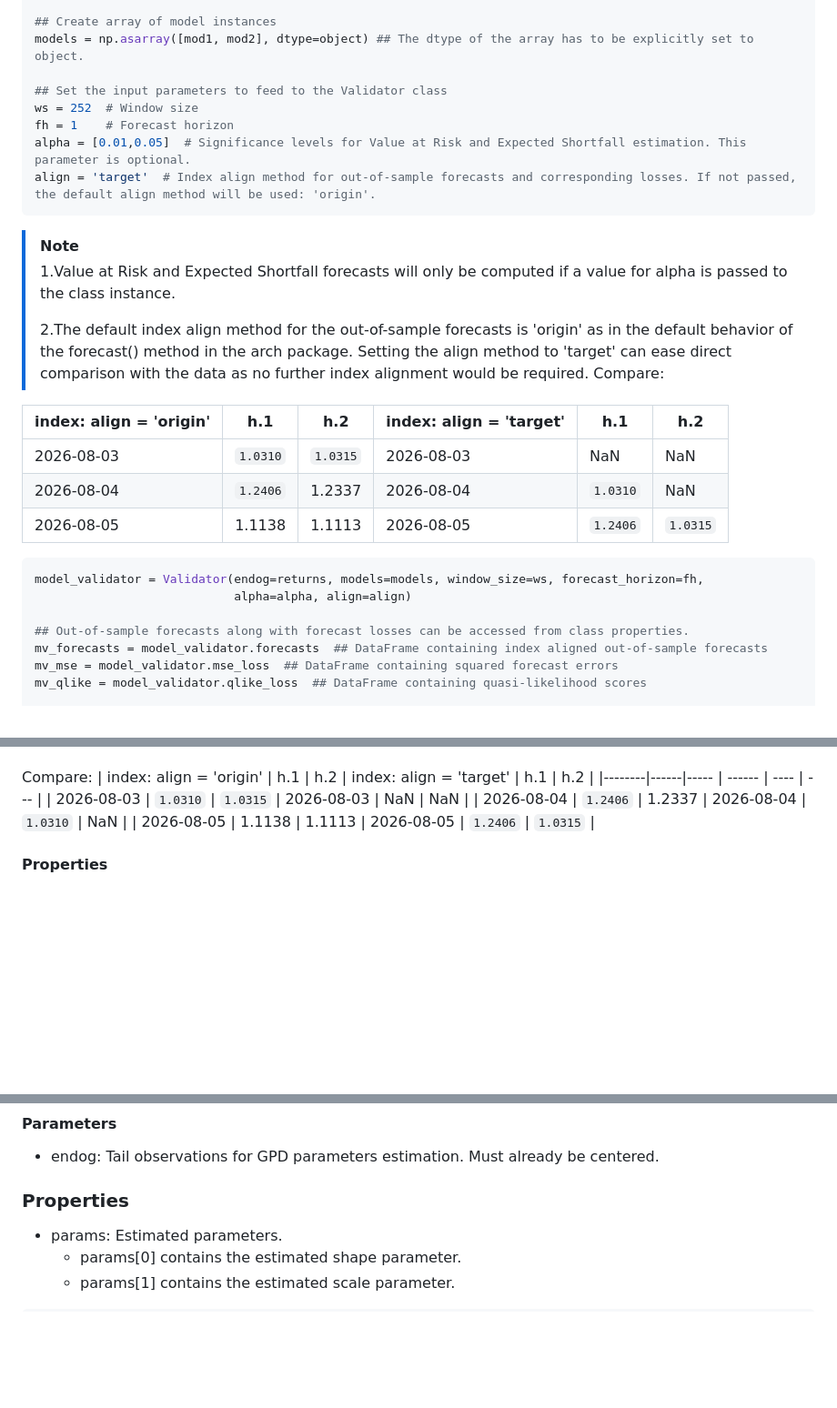
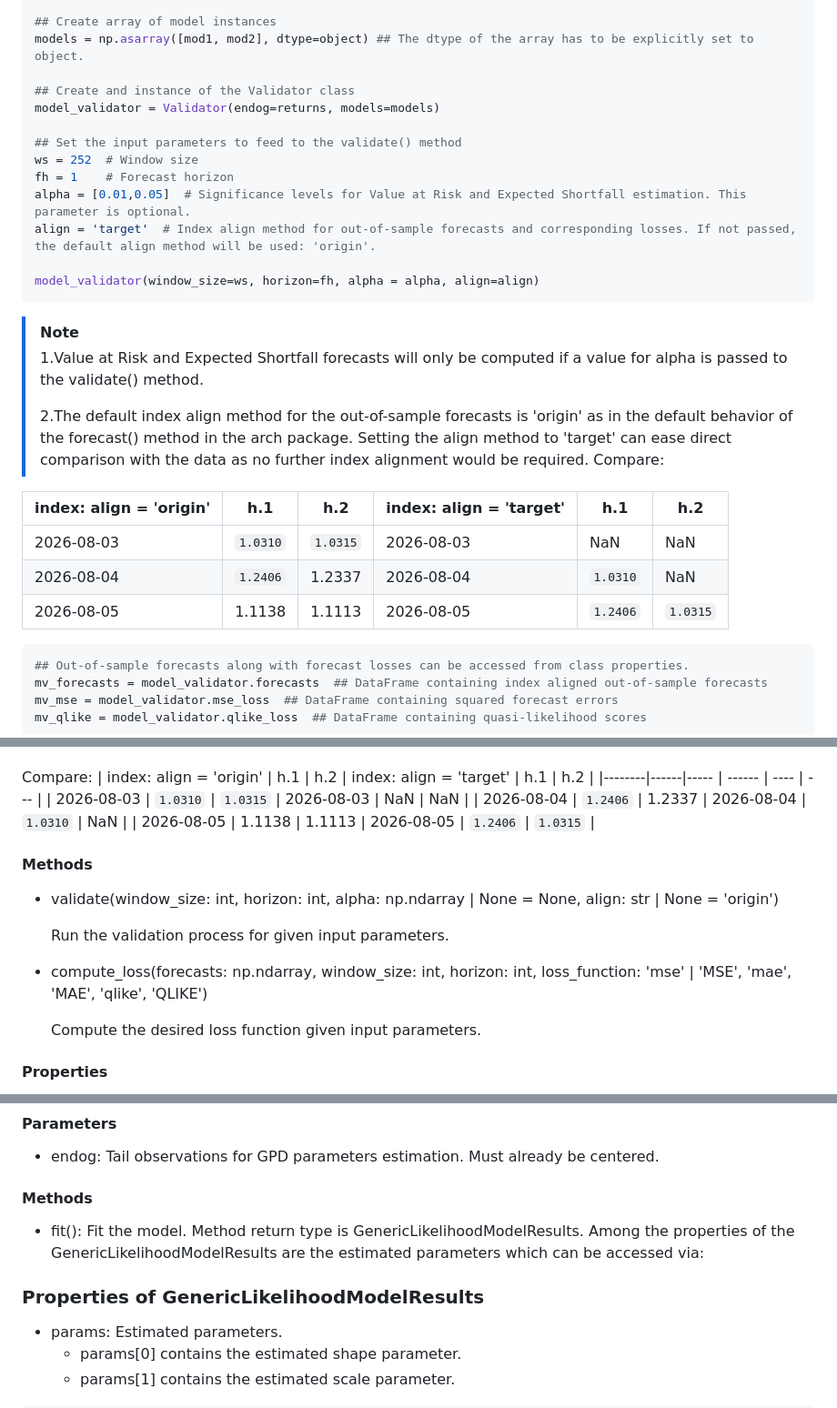
Before and after one commit to donn-majidi/sfclubunibo-arch-fv, a Markdown page: README.md, 3 parts joined by grey strips. Shown at 91% size. Rendered like a GitHub page; blank space fills up the shorter version.

````diff
--- a/README.md
+++ b/README.md
@@ -48,14 +48,19 @@ mod2 = arch_model(returns, vol='GARCH', p=1, o=1, q=1, dist='studentst') ## GJR_
 ## Create array of model instances
 models = np.asarray([mod1, mod2], dtype=object) ## The dtype of the array has to be explicitly set to object.
 
-## Set the input parameters to feed to the Validator class
+## Create and instance of the Validator class
+model_validator = Validator(endog=returns, models=models)
+
+## Set the input parameters to feed to the validate() method
 ws = 252  # Window size
 fh = 1    # Forecast horizon
 alpha = [0.01,0.05]  # Significance levels for Value at Risk and Expected Shortfall estimation. This parameter is optional.
 align = 'target'  # Index align method for out-of-sample forecasts and corresponding losses. If not passed, the default align method will be used: 'origin'.
+
+model_validator(window_size=ws, horizon=fh, alpha = alpha, align=align)
 ```
 >[!NOTE]
->1.Value at Risk and Expected Shortfall forecasts will only be computed if a value for alpha is passed to the class instance.
+>1.Value at Risk and Expected Shortfall forecasts will only be computed if a value for alpha is passed to the validate() method.
 >
 >2.The default index align method for the out-of-sample forecasts is 'origin' as in the default behavior of the forecast() method in the arch package. Setting the align method to 'target' can ease direct comparison with the data as no further index alignment would be required. Compare:
 
@@ -66,9 +71,6 @@ align = 'target'  # Index align method for out-of-sample forecasts and correspon
 | 2026-08-05 | 1.1138 | 1.1113 | 2026-08-05 | `1.2406` | `1.0315` |
 
 ```python
-model_validator = Validator(endog=returns, models=models, window_size=ws, forecast_horizon=fh,
-                            alpha=alpha, align=align)
-
 ## Out-of-sample forecasts along with forecast losses can be accessed from class properties.
 mv_forecasts = model_validator.forecasts  ## DataFrame containing index aligned out-of-sample forecasts
 mv_mse = model_validator.mse_loss  ## DataFrame containing squared forecast errors
@@ -116,6 +114,21 @@ Compare:
 | 2026-08-03 | `1.0310` | `1.0315` | 2026-08-03 | NaN | NaN |
 | 2026-08-04 | `1.2406` | 1.2337 | 2026-08-04 | `1.0310` | NaN |
 | 2026-08-05 | 1.1138 | 1.1113 | 2026-08-05 | `1.2406` | `1.0315` |
+
+#### Methods
+- validate(window_size: int,
+          horizon: int,
+          alpha: np.ndarray | None = None,
+          align: str | None = 'origin')
+
+  Run the validation process for given input parameters.
+
+- compute_loss(forecasts: np.ndarray,
+              window_size: int,
+              horizon: int,
+              loss_function:  'mse' | 'MSE', 'mae', 'MAE', 'qlike', 'QLIKE')
+
+  Compute the desired loss function given input parameters.
 
 #### Properties
 - forecasts: Dataframe of h-step-ahead conditional variance forecast per model.
@@ -233,7 +246,13 @@ class GenParetoMLE(endog: np.ndarray)
 ```
 #### Parameters
 - endog: Tail observations for GPD parameters estimation. Must already be centered.
-### Properties
+
+#### Methods
+- fit():
+  Fit the model. Method return type is GenericLikelihoodModelResults.
+  Among the properties of the GenericLikelihoodModelResults are the estimated parameters which can be accessed via:
+
+### Properties of GenericLikelihoodModelResults
 - params: Estimated parameters.
   - params[0] contains the estimated shape parameter.
   - params[1] contains the estimated scale parameter.
````
Also changed, not shown: other parts of README.md (+1 -5 lines).
